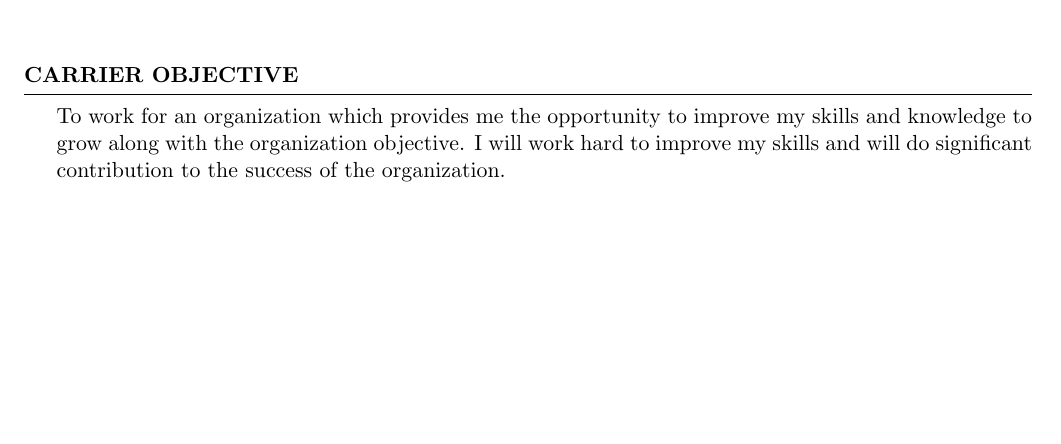
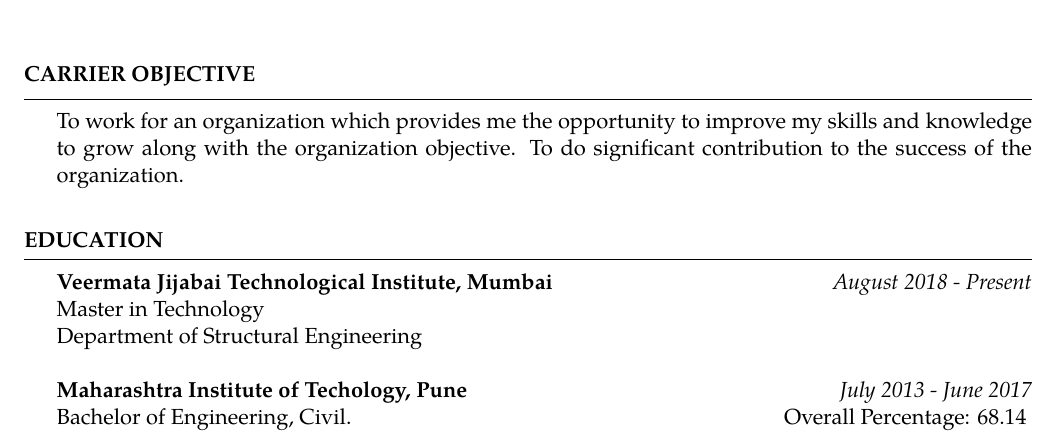
Before and after one commit to Kartik0611/KartikHegde_Resume, a LaTeX CV (KartikHegde_Resume.tex): part of the page, cut so that both start at the same text, the shorter picture padded with empty space. Compiled offline with pdfLaTeX.

Commit message:
Updated .tex

```diff
--- a/KartikHegde_Resume.tex
+++ b/KartikHegde_Resume.tex
@@ -2,6 +2,13 @@
 
 \usepackage[left=0.75in,top=0.6in,right=0.75in,bottom=0.6in]{geometry} % Document margins
 \usepackage{graphicx}
+\usepackage[utf8]{inputenc}
+\usepackage[T1]{fontenc}
+\usepackage[stretch=10]{microtype}
+\usepackage{hyperref}
+\usepackage{tgpagella}
+\usepackage{enumitem}
+\usepackage{indentfirst}
 
 \newcommand{\tab}[1]{\hspace{.2667\textwidth}\rlap{#1}}
 \newcommand{\itab}[1]{\hspace{0em}\rlap{#1}}
@@ -30,11 +37,29 @@
 
 \begin{rSection}{Carrier Objective}
 
- To work for an organization which provides me the opportunity to improve my skills and knowledge to grow along with the organization objective. I will work hard to improve my skills and will do significant contribution to the success of the organization.
+ To work for an organization which provides me the opportunity to improve my skills and knowledge to grow along with the organization objective. To do significant contribution to the success of the organization.
 
 \end{rSection}
 
 
 
 
+% Education Section
+
+\begin{rSection}{Education}
+
+{\bf Veermata Jijabai Technological Institute, Mumbai} \hfill {\em August 2018 - Present}
+\\ Master in Technology
+\\ Department of Structural Engineering\\
+\\{\bf Maharashtra Institute of Techology, Pune} \hfill {\em July 2013 - June 2017}
+\\ Bachelor of Engineering, Civil.\hfill { Overall Percentage: 68.14 }
+%Minor in Linguistics \smallskip \\
+%Member of Eta Kappa Nu \\
+%Member of Upsilon Pi Epsilon \\
+
+
+\end{rSection}
+
+
+
 \end{document}
```
